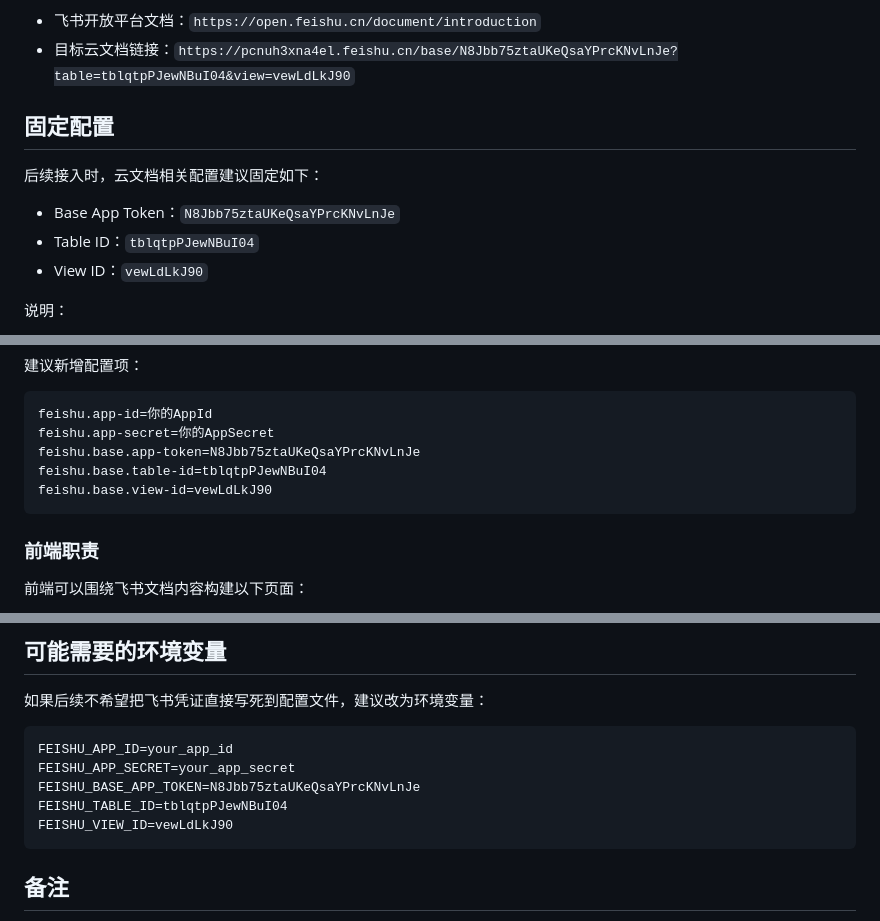
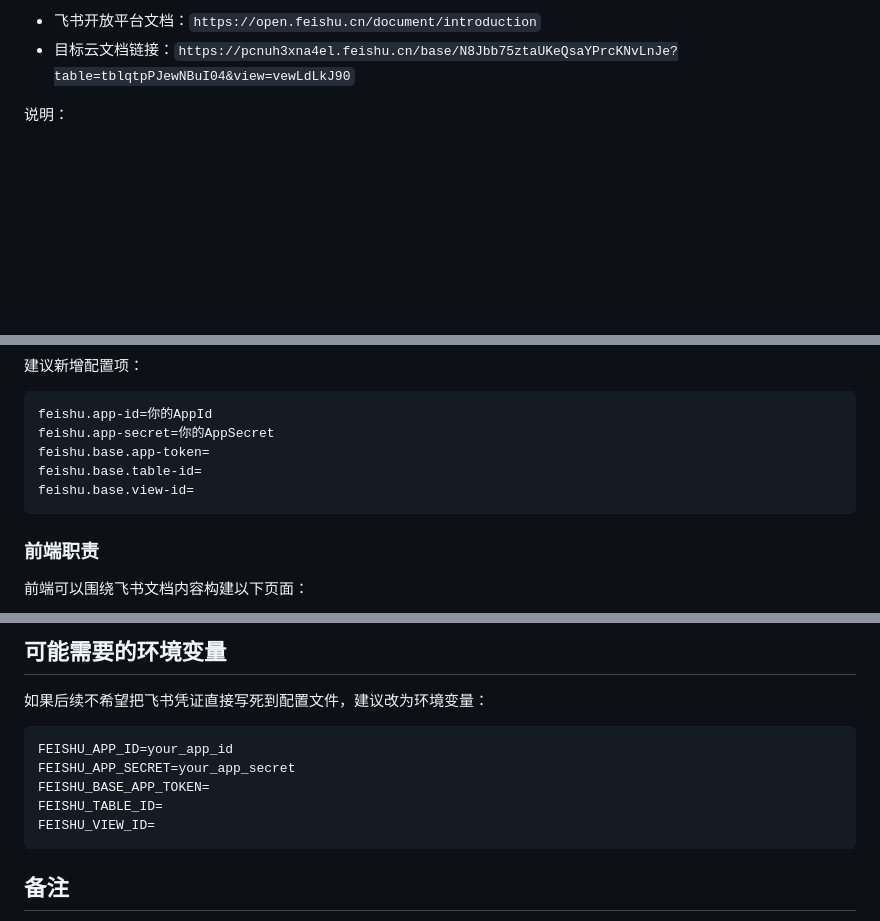
Before and after one commit to luoshuangfu/flyBook, a Markdown page: flybook/README.md, 3 parts joined by grey strips. GitHub-like rendering; blank space fills up the shorter version.

````diff
--- a/flybook/README.md
+++ b/flybook/README.md
@@ -16,14 +16,6 @@
 
 - 飞书开放平台文档：`https://open.feishu.cn/document/introduction`
 - 目标云文档链接：`https://pcnuh3xna4el.feishu.cn/base/N8Jbb75ztaUKeQsaYPrcKNvLnJe?table=tblqtpPJewNBuI04&view=vewLdLkJ90`
-
-## 固定配置
-
-后续接入时，云文档相关配置建议固定如下：
-
-- Base App Token：`N8Jbb75ztaUKeQsaYPrcKNvLnJe`
-- Table ID：`tblqtpPJewNBuI04`
-- View ID：`vewLdLkJ90`
 
 说明：
 - 上述值来自你提供的飞书 Base 链接
@@ -139,9 +131,9 @@ http://localhost:5173
 ```properties
 feishu.app-id=你的AppId
 feishu.app-secret=你的AppSecret
-feishu.base.app-token=N8Jbb75ztaUKeQsaYPrcKNvLnJe
-feishu.base.table-id=tblqtpPJewNBuI04
-feishu.base.view-id=vewLdLkJ90
+feishu.base.app-token=
+feishu.base.table-id=
+feishu.base.view-id=
 ```
 
 ### 前端职责
@@ -207,9 +199,9 @@ feishu.base.view-id=vewLdLkJ90
 ```bash
 FEISHU_APP_ID=your_app_id
 FEISHU_APP_SECRET=your_app_secret
-FEISHU_BASE_APP_TOKEN=N8Jbb75ztaUKeQsaYPrcKNvLnJe
-FEISHU_TABLE_ID=tblqtpPJewNBuI04
-FEISHU_VIEW_ID=vewLdLkJ90
+FEISHU_BASE_APP_TOKEN=
+FEISHU_TABLE_ID=
+FEISHU_VIEW_ID=
 ```
 
 ## 备注
````
Also changed, not shown: other parts of flybook/README.md (+2 -2 lines).
